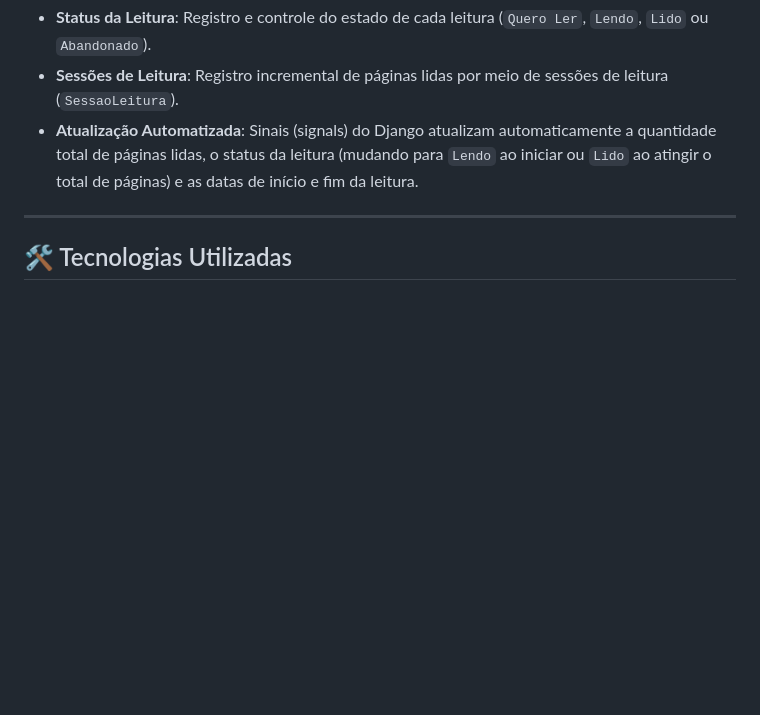
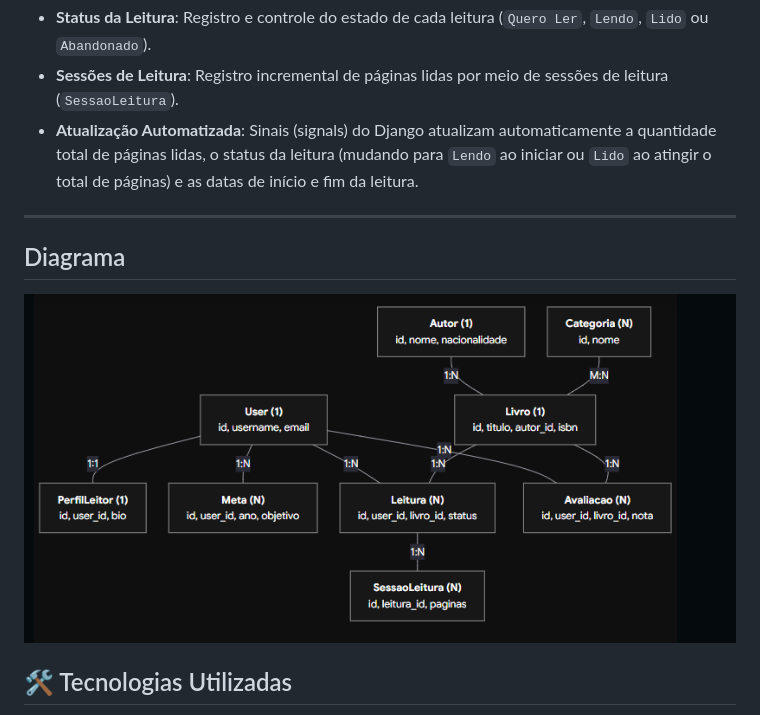
Before and after one commit to MateusMendes0/BookioMarker, a Markdown page: README.md, the part around the change. Drawn GitHub-style; pictures changed too: images/image.png (added); blank space fills up the shorter version.

Commit message:
Àtualizando Readme

```diff
--- a/README.md
+++ b/README.md
@@ -26,6 +26,13 @@ O sistema é dividido em três aplicações principais Django localizadas no dir
 *   **Atualização Automatizada**: Sinais (signals) do Django atualizam automaticamente a quantidade total de páginas lidas, o status da leitura (mudando para `Lendo` ao iniciar ou `Lido` ao atingir o total de páginas) e as datas de início e fim da leitura.
 
 ---
+
+
+## Diagrama
+
+<img src="images/image.png" alt="description" width="800">
+
+
 
 ## 🛠️ Tecnologias Utilizadas
 
```
